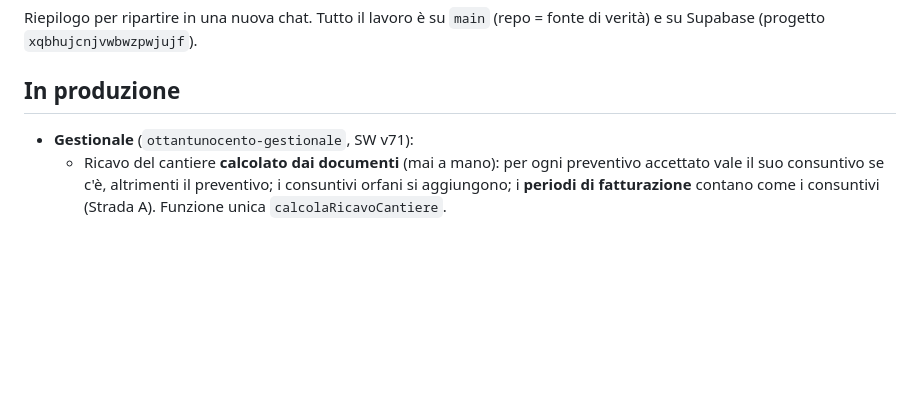
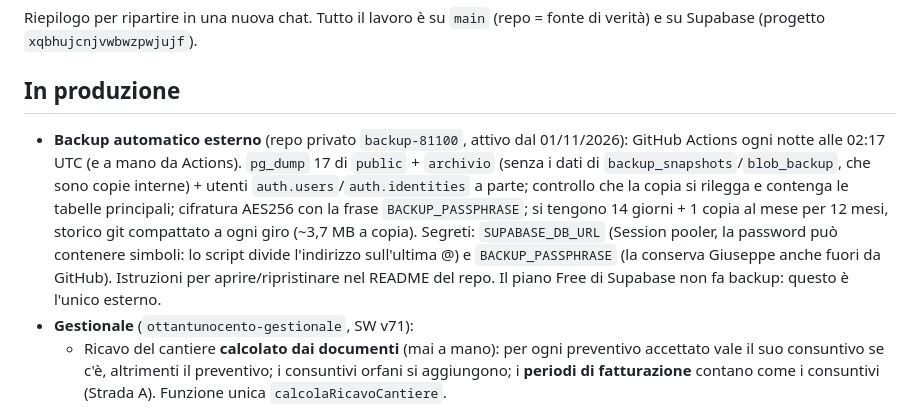
Before and after one commit to giaquintogiuseppe-bit/ottantunocento-gestionale, a Markdown page: STATO.md, the part around the change. Drawn GitHub-style; blank space fills up the shorter version.

Commit message:
STATO: backup automatico esterno attivo (repo privato backup-81100)
Co-Authored-By: Claude Opus 5.5 <noreply@anthropic.com>
Claude-Session: https://claude.ai/code/session_0158gNBN8uNhPKfVALGYnBsd

```diff
--- a/STATO.md
+++ b/STATO.md
@@ -3,6 +3,7 @@
 Riepilogo per ripartire in una nuova chat. Tutto il lavoro è su `main` (repo = fonte di verità) e su Supabase (progetto `xqbhujcnjvwbwzpwjujf`).
 
 ## In produzione
+- **Backup automatico esterno** (repo privato `backup-81100`, attivo dal 01/11/2026): GitHub Actions ogni notte alle 02:17 UTC (e a mano da Actions). `pg_dump` 17 di `public` + `archivio` (senza i dati di `backup_snapshots`/`blob_backup`, che sono copie interne) + utenti `auth.users`/`auth.identities` a parte; controllo che la copia si rilegga e contenga le tabelle principali; cifratura AES256 con la frase `BACKUP_PASSPHRASE`; si tengono 14 giorni + 1 copia al mese per 12 mesi, storico git compattato a ogni giro (~3,7 MB a copia). Segreti: `SUPABASE_DB_URL` (Session pooler, la password può contenere simboli: lo script divide l'indirizzo sull'ultima @) e `BACKUP_PASSPHRASE` (la conserva Giuseppe anche fuori da GitHub). Istruzioni per aprire/ripristinare nel README del repo. Il piano Free di Supabase non fa backup: questo è l'unico esterno.
 - **Gestionale** (`ottantunocento-gestionale`, SW v71):
   - Ricavo del cantiere **calcolato dai documenti** (mai a mano): per ogni preventivo accettato vale il suo consuntivo se c'è, altrimenti il preventivo; i consuntivi orfani si aggiungono; i **periodi di fatturazione** contano come i consuntivi (Strada A). Funzione unica `calcolaRicavoCantiere`.
   - **Allocazione fatture→consuntivi** (tabella `allocazioni_fatture`): una fattura copre più consuntivi o parti; "da fatturare" = residuo (imponibile − allocato); stato **"Fatturato" automatico** a residuo 0. Pannello in scheda cantiere "💠 Allocazione fatture → consuntivi".
```
